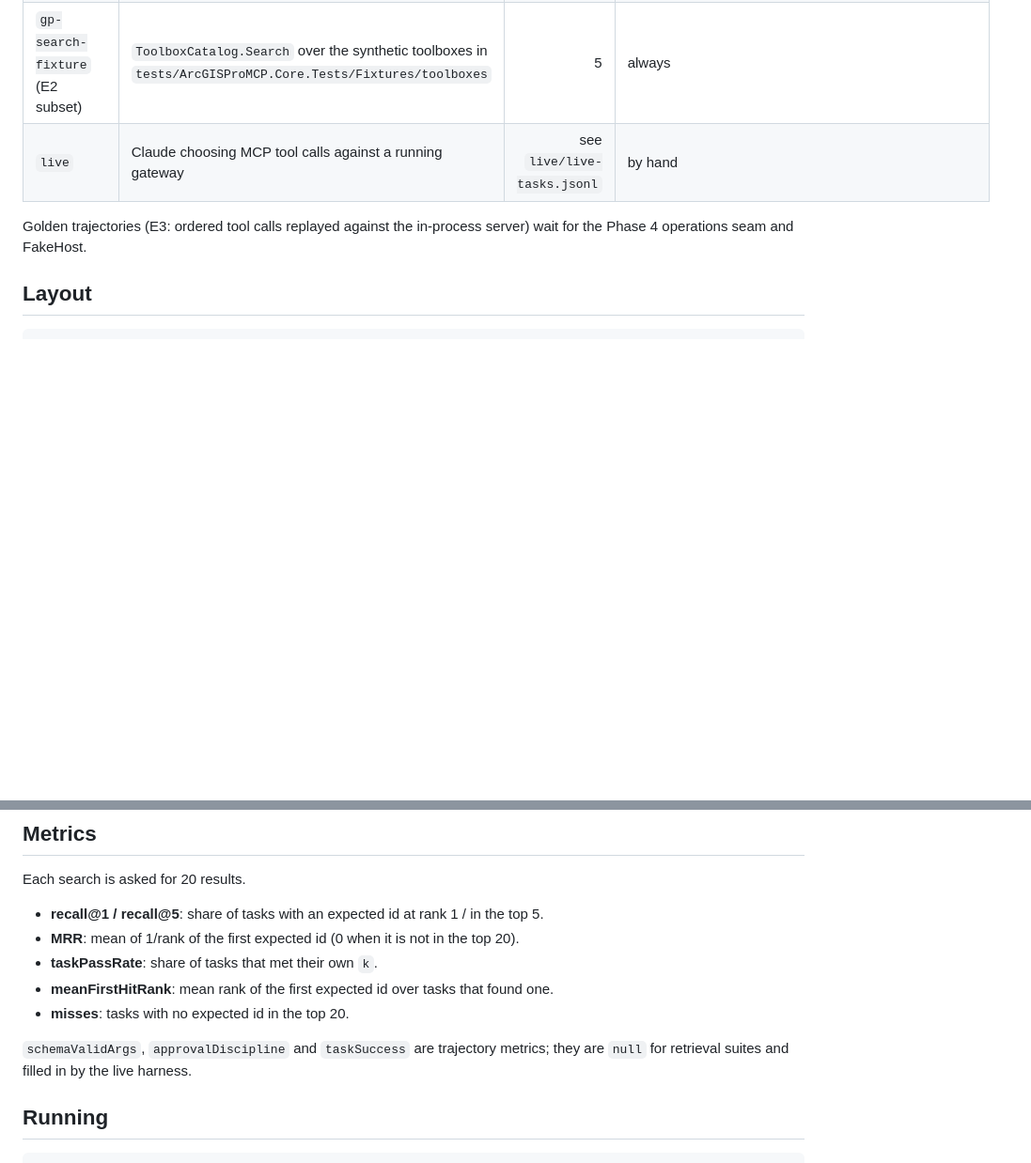
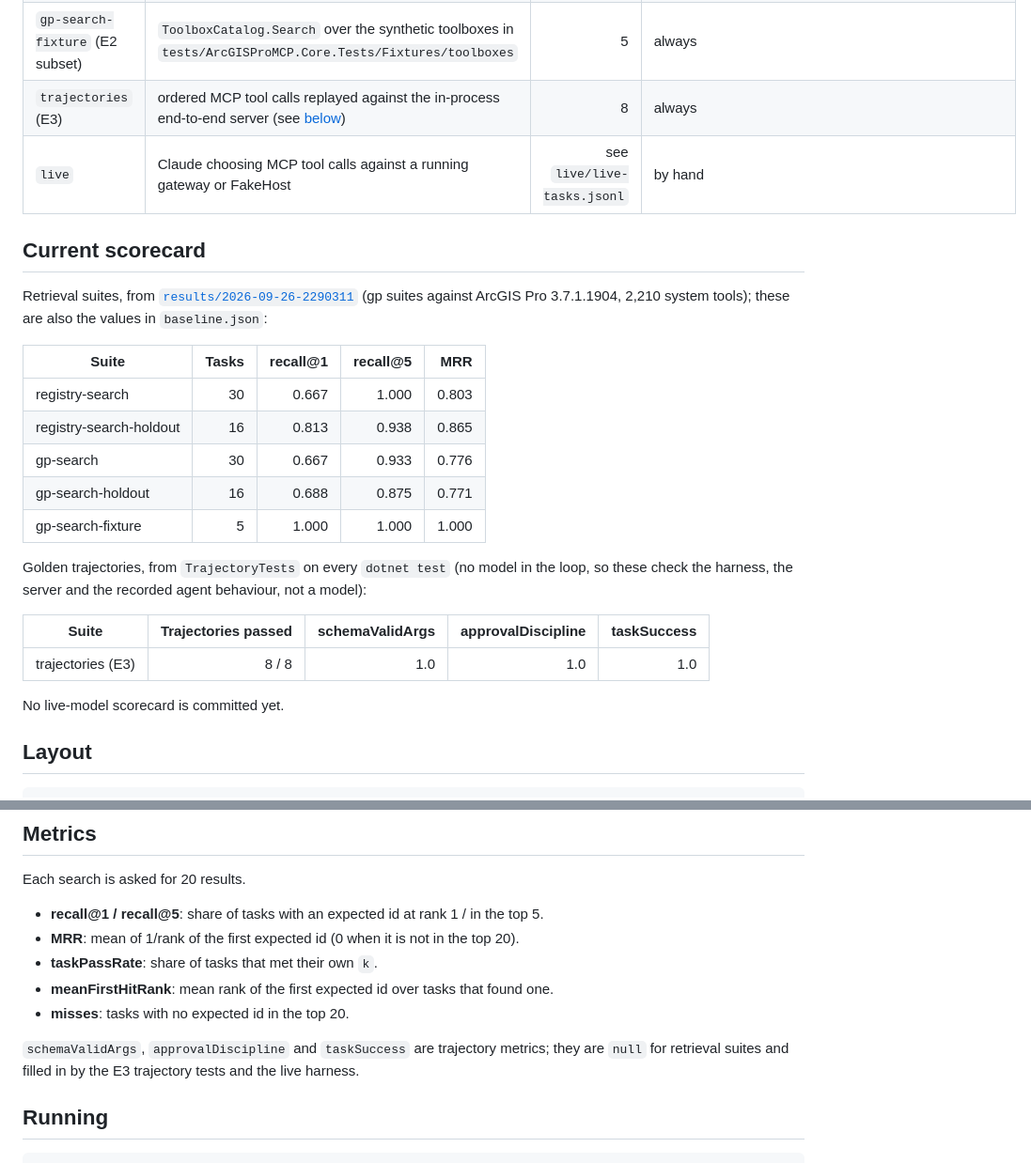
Before and after one commit to nicoazel/ArcGISPro.MCP, a Markdown page: evals/README.md, 2 parts joined by grey strips. Shown at 94% size. GitHub-like rendering; blank space fills up the shorter version.

Commit message:
docs(evals): current scorecard and E3 trajectory results
Co-Authored-By: Claude Opus 5.5 <noreply@anthropic.com>

```diff
--- a/evals/README.md
+++ b/evals/README.md
@@ -11,10 +11,30 @@ run by hand.
 | `registry-search-holdout` (E1) | as `registry-search`; held out from tuning | 16 | always |
 | `gp-search-holdout` (E2) | as `gp-search`; held out from tuning | 16 | when Pro is installed |
 | `gp-search-fixture` (E2 subset) | `ToolboxCatalog.Search` over the synthetic toolboxes in `tests/ArcGISProMCP.Core.Tests/Fixtures/toolboxes` | 5 | always |
-| `live` | Claude choosing MCP tool calls against a running gateway | see `live/live-tasks.jsonl` | by hand |
+| `trajectories` (E3) | ordered MCP tool calls replayed against the in-process end-to-end server (see [below](#golden-trajectories-e3)) | 8 | always |
+| `live` | Claude choosing MCP tool calls against a running gateway or FakeHost | see `live/live-tasks.jsonl` | by hand |
 
-Golden trajectories (E3: ordered tool calls replayed against the in-process server) wait for the
-Phase 4 operations seam and FakeHost.
+## Current scorecard
+
+Retrieval suites, from [`results/2026-09-26-2290311`](results/2026-09-26-2290311/scorecard.md) (gp suites
+against ArcGIS Pro 3.7.1.1904, 2,210 system tools); these are also the values in `baseline.json`:
+
+| Suite | Tasks | recall@1 | recall@5 | MRR |
+|---|---:|---:|---:|---:|
+| registry-search | 30 | 0.667 | 1.000 | 0.803 |
+| registry-search-holdout | 16 | 0.813 | 0.938 | 0.865 |
+| gp-search | 30 | 0.667 | 0.933 | 0.776 |
+| gp-search-holdout | 16 | 0.688 | 0.875 | 0.771 |
+| gp-search-fixture | 5 | 1.000 | 1.000 | 1.000 |
+
+Golden trajectories, from `TrajectoryTests` on every `dotnet test` (no model in the loop, so these
+check the harness, the server and the recorded agent behaviour, not a model):
+
+| Suite | Trajectories passed | schemaValidArgs | approvalDiscipline | taskSuccess |
+|---|---:|---:|---:|---:|
+| trajectories (E3) | 8 / 8 | 1.0 | 1.0 | 1.0 |
+
+No live-model scorecard is committed yet.
 
 ## Layout
 
@@ -68,7 +88,7 @@ Each search is asked for 20 results.
 - **misses**: tasks with no expected id in the top 20.
 
 `schemaValidArgs`, `approvalDiscipline` and `taskSuccess` are trajectory metrics; they are `null` for
-retrieval suites and filled in by the live harness.
+retrieval suites and filled in by the E3 trajectory tests and the live harness.
 
 ## Running
 
```
